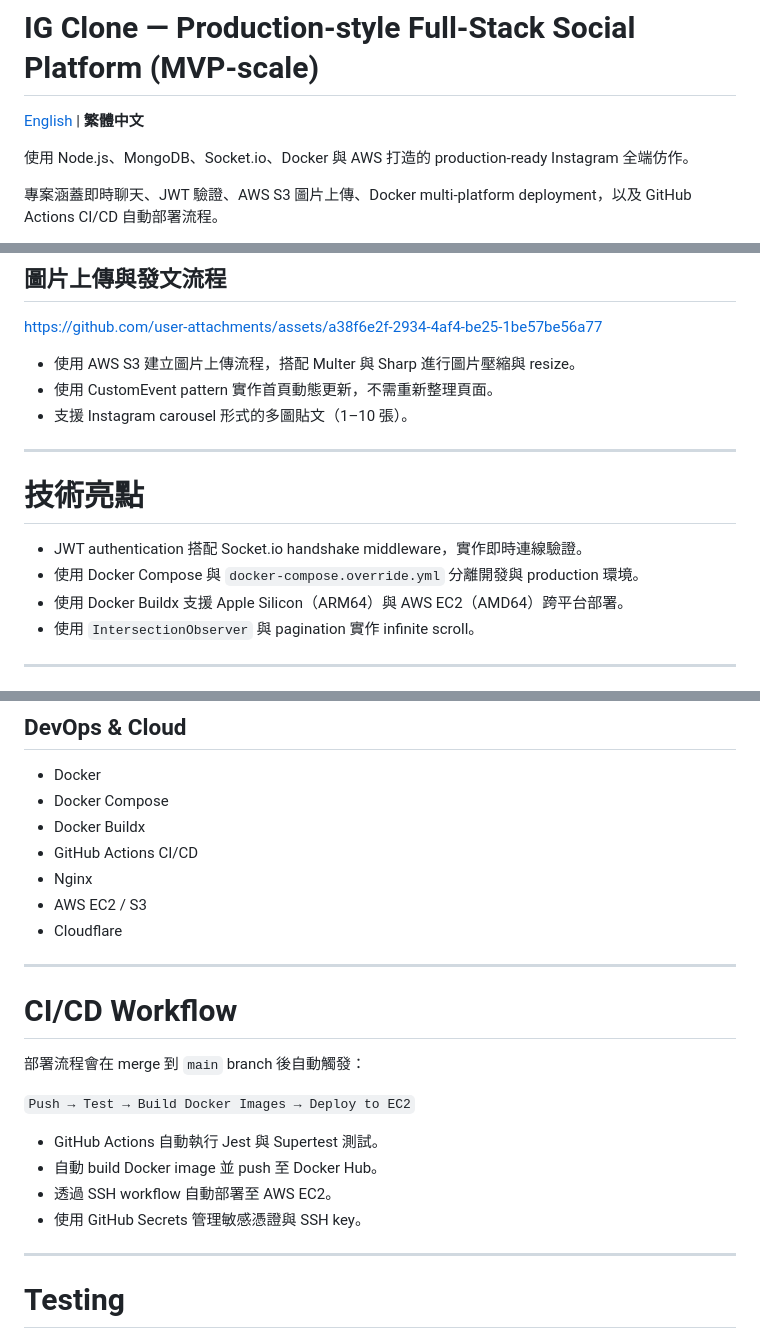
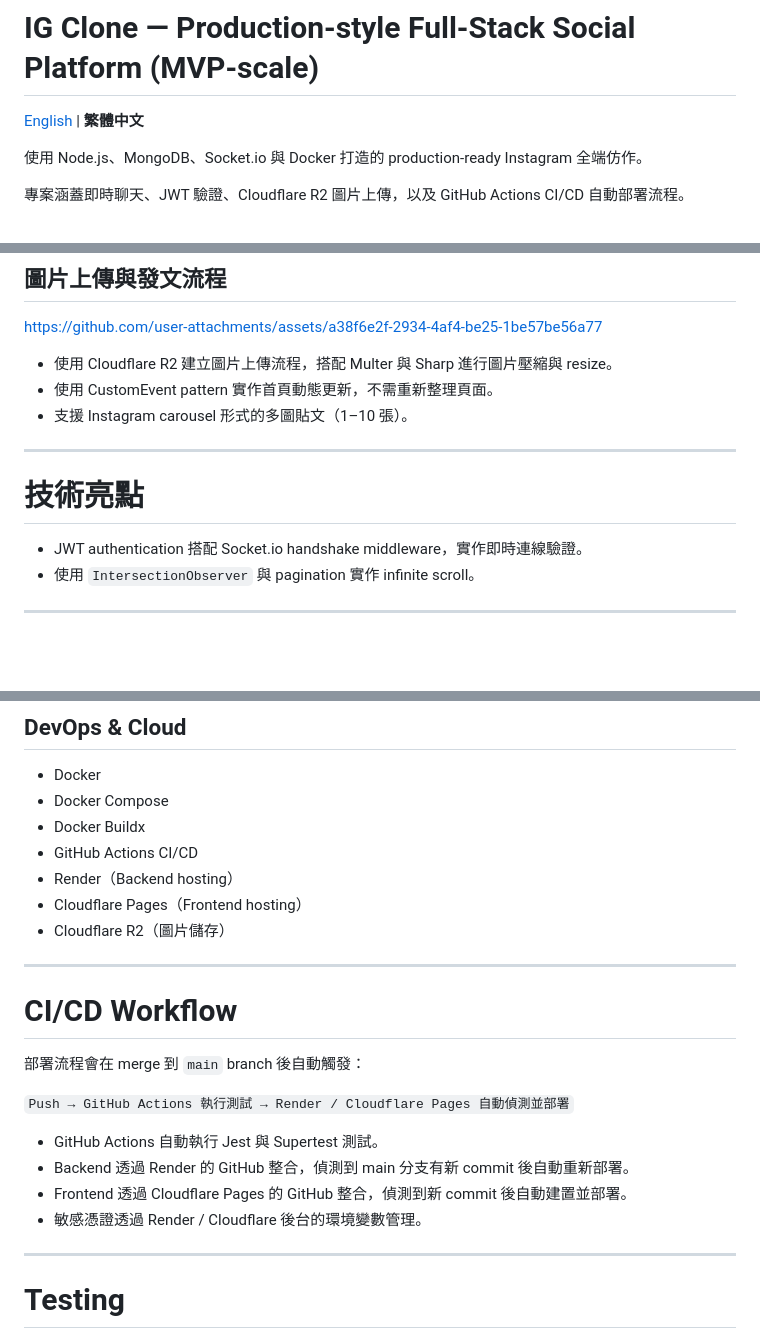
Before and after one commit to TZUHAN07/ig-clone, a Markdown page: README.md, 3 parts joined by grey strips. Rendered like a GitHub page; blank space fills up the shorter version.

Commit message:
docs: update deployment architecture from EC2 to Render + Cloudflare

```diff
--- a/README.md
+++ b/README.md
@@ -2,8 +2,8 @@
 
 [English](./README.en.md) | **繁體中文**
 
-使用 Node.js、MongoDB、Socket.io、Docker 與 AWS 打造的 production-ready Instagram 全端仿作。
+使用 Node.js、MongoDB、Socket.io 與 Docker 打造的 production-ready Instagram 全端仿作。
 
-專案涵蓋即時聊天、JWT 驗證、AWS S3 圖片上傳、Docker multi-platform deployment，以及 GitHub Actions CI/CD 自動部署流程。
+專案涵蓋即時聊天、JWT 驗證、Cloudflare R2 圖片上傳，以及 GitHub Actions CI/CD 自動部署流程。
 
 [![Test](https://github.com/TZUHAN07/ig-clone/actions/workflows/test.yml/badge.svg)](https://github.com/TZUHAN07/ig-clone/actions/workflows/test.yml)
@@ -64,7 +64,7 @@ https://github.com/user-attachments/assets/86390812-6034-4f65-b9e1-4f8ab6fc3d43
 
 https://github.com/user-attachments/assets/a38f6e2f-2934-4af4-be25-1be57be56a77
 
-* 使用 AWS S3 建立圖片上傳流程，搭配 Multer 與 Sharp 進行圖片壓縮與 resize。
+* 使用 Cloudflare R2 建立圖片上傳流程，搭配 Multer 與 Sharp 進行圖片壓縮與 resize。
 * 使用 CustomEvent pattern 實作首頁動態更新，不需重新整理頁面。
 * 支援 Instagram carousel 形式的多圖貼文（1–10 張）。
 
@@ -73,8 +73,6 @@ https://github.com/user-attachments/assets/a38f6e2f-2934-4af4-be25-1be57be56a77
 # 技術亮點
 
 * JWT authentication 搭配 Socket.io handshake middleware，實作即時連線驗證。
-* 使用 Docker Compose 與 `docker-compose.override.yml` 分離開發與 production 環境。
-* 使用 Docker Buildx 支援 Apple Silicon（ARM64）與 AWS EC2（AMD64）跨平台部署。
 * 使用 `IntersectionObserver` 與 pagination 實作 infinite scroll。
 
 ---
@@ -110,9 +108,9 @@ https://github.com/user-attachments/assets/a38f6e2f-2934-4af4-be25-1be57be56a77
 * Docker Compose
 * Docker Buildx
 * GitHub Actions CI/CD
-* Nginx
-* AWS EC2 / S3
-* Cloudflare
+* Render（Backend hosting）
+* Cloudflare Pages（Frontend hosting）
+* Cloudflare R2（圖片儲存）
 
 ---
 
@@ -120,12 +118,12 @@ https://github.com/user-attachments/assets/a38f6e2f-2934-4af4-be25-1be57be56a77
 
 部署流程會在 merge 到 `main` branch 後自動觸發：
 
-`Push → Test → Build Docker Images → Deploy to EC2`
+`Push → GitHub Actions 執行測試 → Render / Cloudflare Pages 自動偵測並部署`
 
 * GitHub Actions 自動執行 Jest 與 Supertest 測試。
-* 自動 build Docker image 並 push 至 Docker Hub。
-* 透過 SSH workflow 自動部署至 AWS EC2。
-* 使用 GitHub Secrets 管理敏感憑證與 SSH key。
+* Backend 透過 Render 的 GitHub 整合，偵測到 main 分支有新 commit 後自動重新部署。
+* Frontend 透過 Cloudflare Pages 的 GitHub 整合，偵測到新 commit 後自動建置並部署。
+* 敏感憑證透過 Render / Cloudflare 後台的環境變數管理。
 
 ---
 
```
Also changed, not shown: other parts of README.md (+3 -3 lines).
